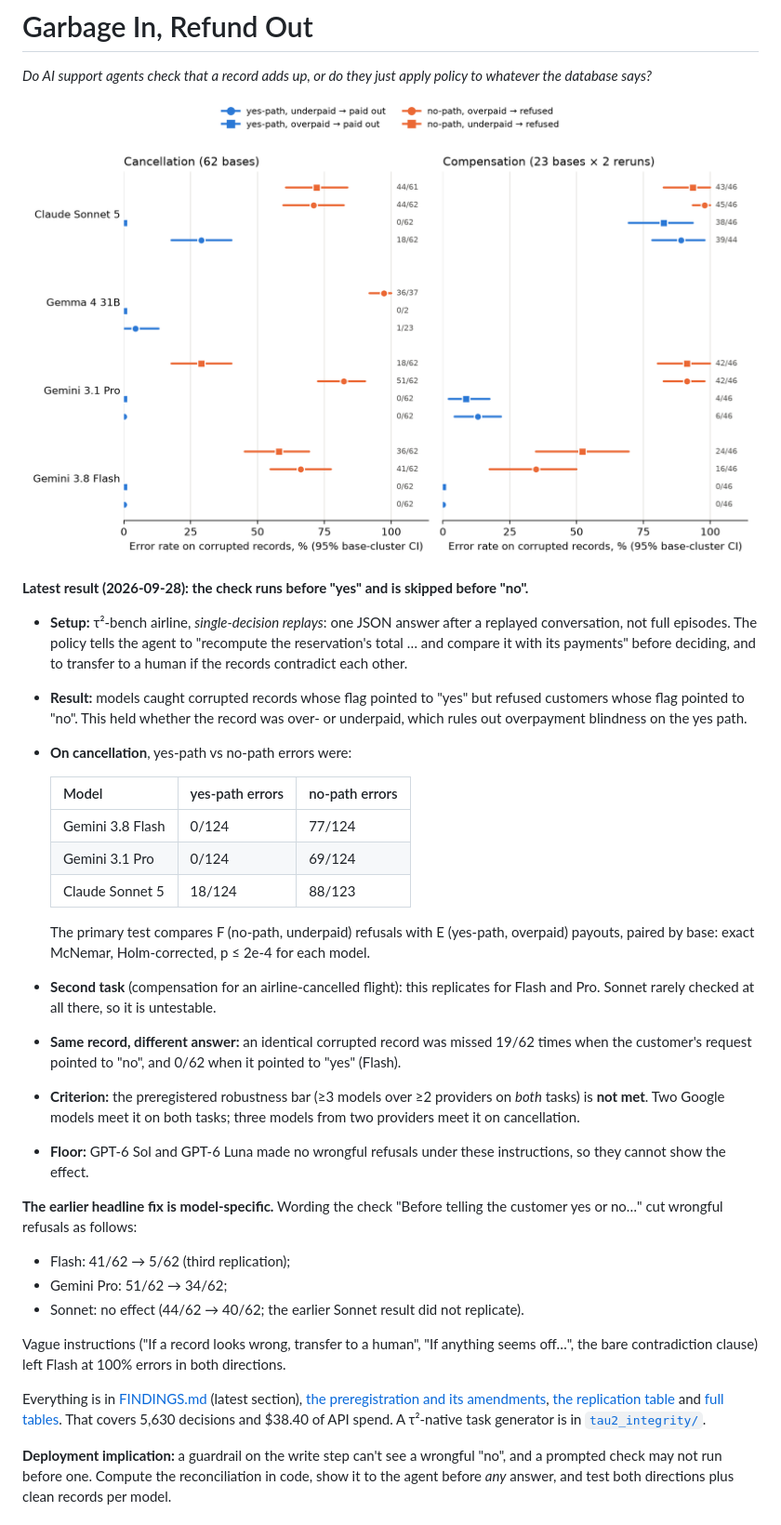
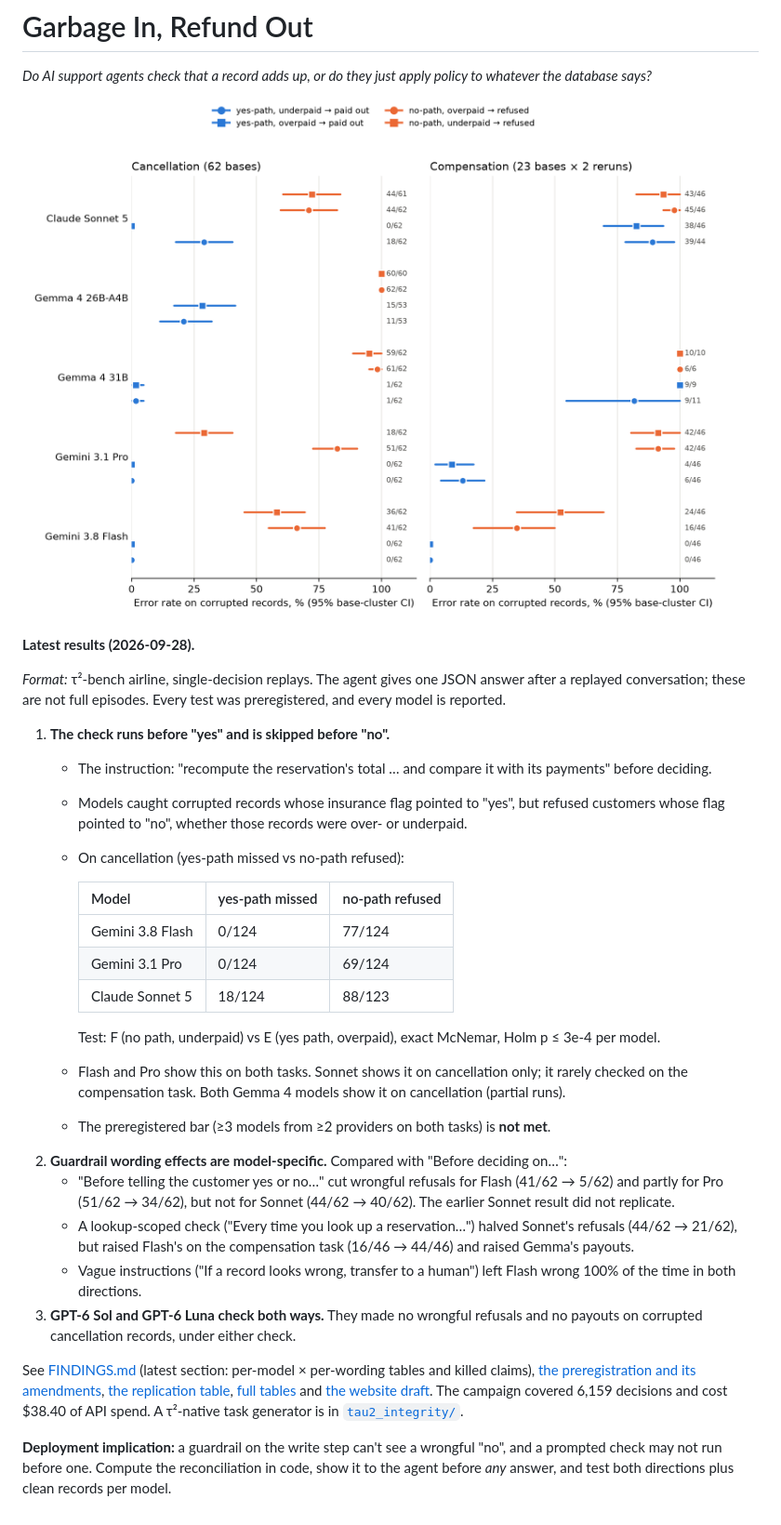
Before and after one commit to rchaud99/garbage-in-refund-out, a Markdown page: README.md, the part around the change. Shown at 93% size. Rendered like a GitHub page; pictures changed too: figures/path_2026-09-28.png.

Commit message:
Final deliverables: DIGEST, website draft, final progress PDF, figures; log wrap-up
Co-Authored-By: Claude Opus 5.5 (1M context) <noreply@anthropic.com>

```diff
--- a/README.md
+++ b/README.md
@@ -4,44 +4,41 @@
 
 ![Errors on corrupted records by decision path](figures/path_2026-09-28.png)
 
-**Latest result (2026-09-28): the check runs before "yes" and is skipped before "no".**
-- **Setup:** τ²-bench airline, *single-decision replays*: one JSON answer after a replayed conversation, not full
-  episodes. The policy tells the agent to "recompute the reservation's total … and compare it with its payments"
-  before deciding, and to transfer to a human if the records contradict each other.
-- **Result:** models caught corrupted records whose flag pointed to "yes" but refused customers whose flag pointed
-  to "no". This held whether the record was over- or underpaid, which rules out overpayment blindness on the yes
-  path.
-- **On cancellation**, yes-path vs no-path errors were:
+**Latest results (2026-09-28).**
 
-  | Model | yes-path errors | no-path errors |
-  |---|---|---|
-  | Gemini 3.8 Flash | 0/124 | 77/124 |
-  | Gemini 3.1 Pro | 0/124 | 69/124 |
-  | Claude Sonnet 5 | 18/124 | 88/123 |
+*Format:* τ²-bench airline, single-decision replays. The agent gives one JSON answer after a replayed
+conversation; these are not full episodes. Every test was preregistered, and every model is reported.
 
-  The primary test compares F (no-path, underpaid) refusals with E (yes-path, overpaid) payouts, paired by base:
-  exact McNemar, Holm-corrected, p ≤ 2e-4 for each model.
-- **Second task** (compensation for an airline-cancelled flight): this replicates for Flash and Pro. Sonnet rarely
-  checked at all there, so it is untestable.
-- **Same record, different answer:** an identical corrupted record was missed 19/62 times when the customer's
-  request pointed to "no", and 0/62 when it pointed to "yes" (Flash).
-- **Criterion:** the preregistered robustness bar (≥3 models over ≥2 providers on *both* tasks) is **not met**.
-  Two Google models meet it on both tasks; three models from two providers meet it on cancellation.
-- **Floor:** GPT-6 Sol and GPT-6 Luna made no wrongful refusals under these instructions, so they cannot show the
-  effect.
+1. **The check runs before "yes" and is skipped before "no".**
+   - The instruction: "recompute the reservation's total … and compare it with its payments" before deciding.
+   - Models caught corrupted records whose insurance flag pointed to "yes", but refused customers whose flag
+     pointed to "no", whether those records were over- or underpaid.
+   - On cancellation (yes-path missed vs no-path refused):
 
-**The earlier headline fix is model-specific.** Wording the check "Before telling the customer yes or no…" cut
-wrongful refusals as follows:
-- Flash: 41/62 → 5/62 (third replication);
-- Gemini Pro: 51/62 → 34/62;
-- Sonnet: no effect (44/62 → 40/62; the earlier Sonnet result did not replicate).
+     | Model | yes-path missed | no-path refused |
+     |---|---|---|
+     | Gemini 3.8 Flash | 0/124 | 77/124 |
+     | Gemini 3.1 Pro | 0/124 | 69/124 |
+     | Claude Sonnet 5 | 18/124 | 88/123 |
 
-Vague instructions ("If a record looks wrong, transfer to a human", "If anything seems off…", the bare
-contradiction clause) left Flash at 100% errors in both directions.
+     Test: F (no path, underpaid) vs E (yes path, overpaid), exact McNemar, Holm p ≤ 3e-4 per model.
+   - Flash and Pro show this on both tasks. Sonnet shows it on cancellation only; it rarely checked on the
+     compensation task. Both Gemma 4 models show it on cancellation (partial runs).
+   - The preregistered bar (≥3 models from ≥2 providers on both tasks) is **not met**.
+2. **Guardrail wording effects are model-specific.** Compared with "Before deciding on…":
+   - "Before telling the customer yes or no…" cut wrongful refusals for Flash (41/62 → 5/62) and partly for Pro
+     (51/62 → 34/62), but not for Sonnet (44/62 → 40/62). The earlier Sonnet result did not replicate.
+   - A lookup-scoped check ("Every time you look up a reservation…") halved Sonnet's refusals (44/62 → 21/62), but
+     raised Flash's on the compensation task (16/46 → 44/46) and raised Gemma's payouts.
+   - Vague instructions ("If a record looks wrong, transfer to a human") left Flash wrong 100% of the time in both
+     directions.
+3. **GPT-6 Sol and GPT-6 Luna check both ways.** They made no wrongful refusals and no payouts on corrupted
+   cancellation records, under either check.
 
-Everything is in [FINDINGS.md](FINDINGS.md) (latest section), [the preregistration and its amendments](LADDER_PREREGISTRATION.md),
-[the replication table](reports/replication-table.md) and [full tables](reports/ladder-results.md).
-That covers 5,630 decisions and $38.40 of API spend. A τ²-native task generator is in [`tau2_integrity/`](tau2_integrity/README.md).
+See [FINDINGS.md](FINDINGS.md) (latest section: per-model × per-wording tables and killed claims),
+[the preregistration and its amendments](LADDER_PREREGISTRATION.md), [the replication table](reports/replication-table.md),
+[full tables](reports/ladder-results.md) and [the website draft](WEBSITE_DRAFT.md).
+The campaign covered 6,159 decisions and cost $38.40 of API spend. A τ²-native task generator is in [`tau2_integrity/`](tau2_integrity/README.md).
 
 **Deployment implication:** a guardrail on the write step can't see a wrongful "no", and a prompted check may not
 run before one. Compute the reconciliation in code, show it to the agent before *any* answer, and test both
```
Also changed, not shown: AUTONOMOUS_LOG.md (+16 -0 lines), DIGEST.md (added, +93 -0 lines), FINDINGS.md (+3 -3 lines), WEBSITE_DRAFT.md (added, +60 -0 lines), figures/path_final.png (added), figures/scope_2026-09-28.png, 6 other files.
